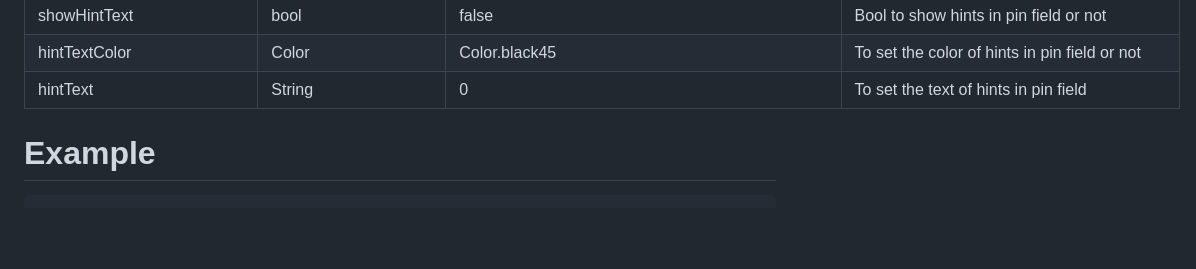
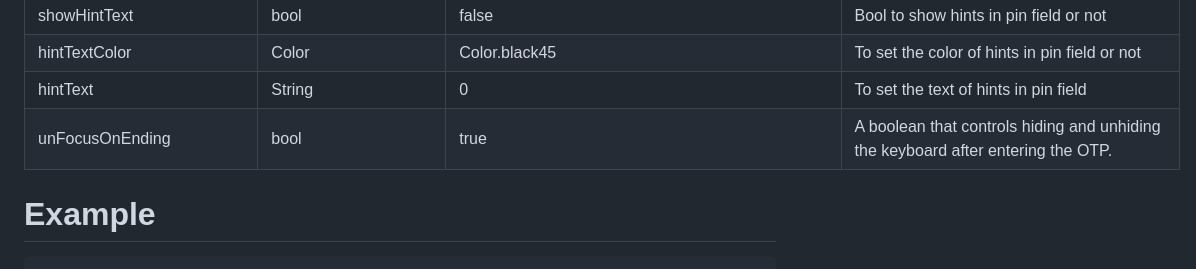
Before and after one commit to shivbo96/otp_pin_field, a Markdown page: README.md, the part around the change. Drawn GitHub-style; blank space fills up the shorter version.

Commit message:
VERSION 1.3.2

```diff
--- a/README.md
+++ b/README.md
@@ -85,6 +85,7 @@ import 'package:otp_pin_field/otp_pin.dart';
 | showHintText                | bool                    | false                                            | Bool to show hints in pin field or not                                                                                                                                                                                                          |
 | hintTextColor               | Color                   | Color.black45                                    | To set the color of hints in pin field or not                                                                                                                                                                                                   |
 | hintText                    | String                  | 0                                                | To set the text  of hints in pin field                                                                                                                                                                                                          |
+| unFocusOnEnding             | bool                    | true                                             | A boolean that controls hiding and unhiding the keyboard after entering the OTP.                                                                                                                                                                |
 
 # Example
 
```
